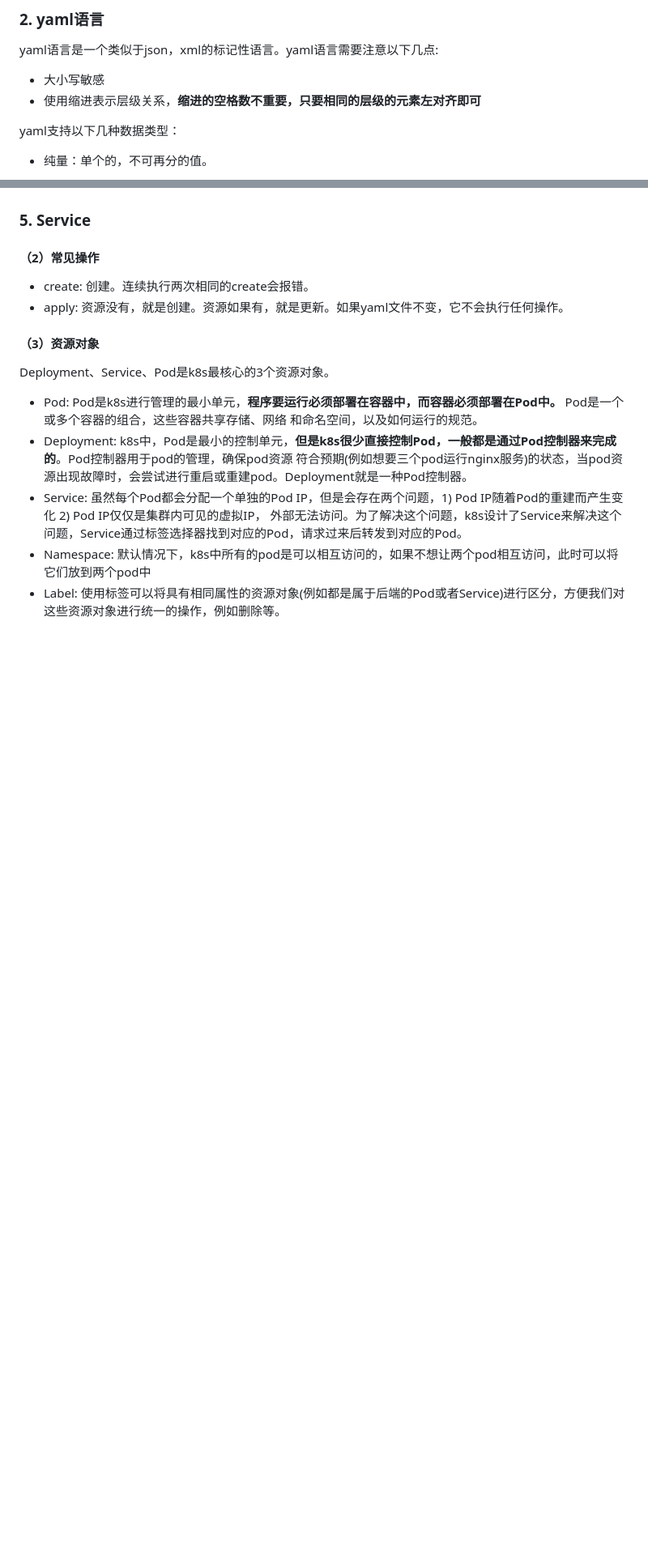
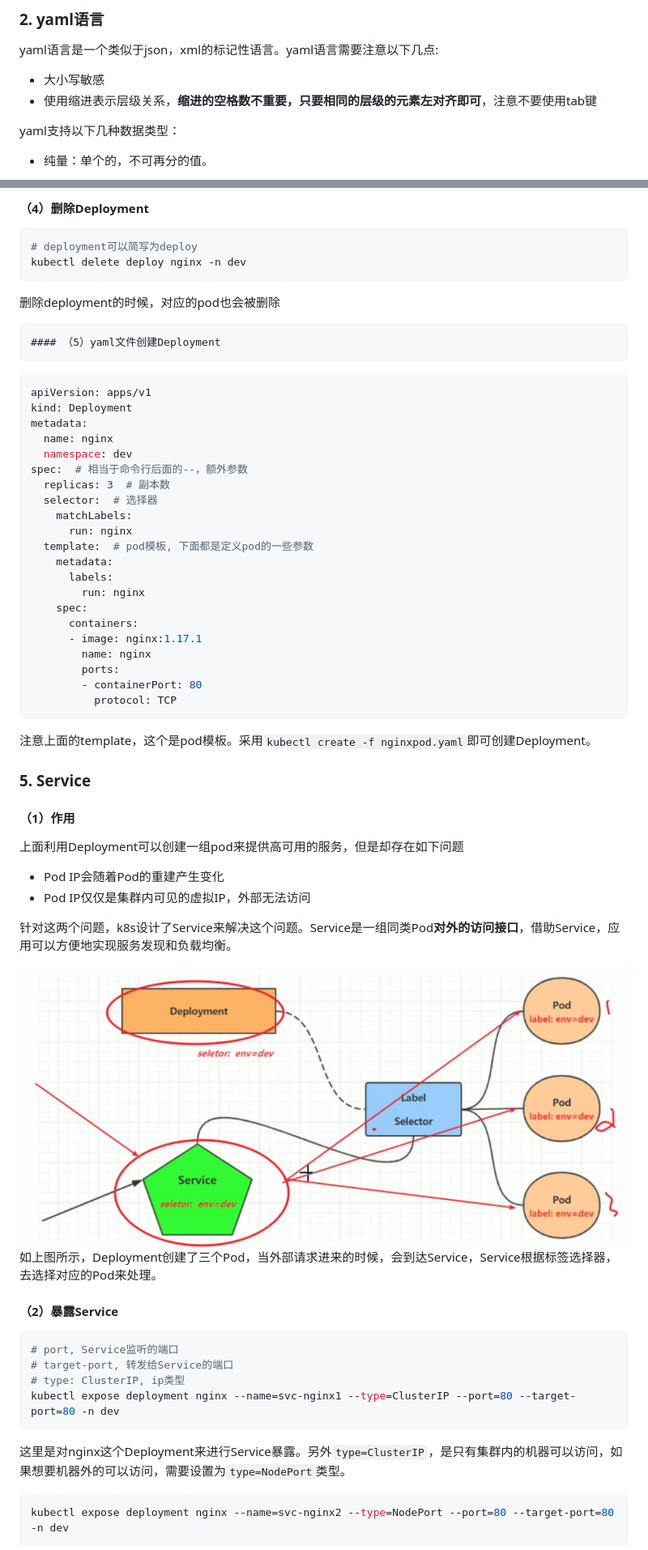
Before and after one commit to shuhaojie/advanced-learning, a Markdown page: k8s.md, 2 parts joined by grey strips. Shown at 81% size. Drawn GitHub-style; pictures changed too: assets/image-20230502205622864.png (added); blank space fills up the shorter version.

````diff
--- a/k8s.md
+++ b/k8s.md
@@ -305,7 +305,7 @@ Pod可以提供服务之后，就要考虑如何访问Pod中服务，k8s提供
 yaml语言是一个类似于json，xml的标记性语言。yaml语言需要注意以下几点:
 
 - 大小写敏感
-- 使用缩进表示层级关系，**缩进的空格数不重要，只要相同的层级的元素左对齐即可**
+- 使用缩进表示层级关系，**缩进的空格数不重要，只要相同的层级的元素左对齐即可**，注意不要使用tab键
 
 yaml支持以下几种数据类型：
 
@@ -547,21 +673,67 @@ kubectl delete pod nginx -n dev
+#### （4）删除Deployment
+
+```bash
+# deployment可以简写为deploy
+kubectl delete deploy nginx -n dev
+```
+
+删除deployment的时候，对应的pod也会被删除
+
+    #### （5）yaml文件创建Deployment
+
+```yaml
+apiVersion: apps/v1
+kind: Deployment
+metadata:
+  name: nginx
+  namespace: dev
+spec:  # 相当于命令行后面的--，额外参数
+  replicas: 3  # 副本数
+  selector:  # 选择器
+    matchLabels:
+      run: nginx
+  template:  # pod模板, 下面都是定义pod的一些参数
+    metadata:
+      labels:
+        run: nginx
+    spec:
+      containers:
+      - image: nginx:1.17.1
+        name: nginx
+        ports:
+        - containerPort: 80
+          protocol: TCP
+```
+
+注意上面的template，这个是pod模板。采用`kubectl create -f nginxpod.yaml`即可创建Deployment。
 
 ### 5. Service
 
+#### （1）作用
 
+上面利用Deployment可以创建一组pod来提供高可用的服务，但是却存在如下问题
 
-#### （2）常见操作
+-  Pod IP会随着Pod的重建产生变化
+- Pod IP仅仅是集群内可见的虚拟IP，外部无法访问
 
-- create: 创建。连续执行两次相同的create会报错。
-- apply: 资源没有，就是创建。资源如果有，就是更新。如果yaml文件不变，它不会执行任何操作。
+针对这两个问题，k8s设计了Service来解决这个问题。Service是一组同类Pod**对外的访问接口**，借助Service，应用可以方便地实现服务发现和负载均衡。
 
-#### （3）资源对象
+<img src="assets/image-20230502205622864.png" alt="image-20230502205622864" style="zoom:67%;" />
 
-Deployment、Service、Pod是k8s最核心的3个资源对象。
-- Pod: Pod是k8s进行管理的最小单元，**程序要运行必须部署在容器中，而容器必须部署在Pod中。** Pod是一个或多个容器的组合，这些容器共享存储、网络
-和命名空间，以及如何运行的规范。
-- Deployment: k8s中，Pod是最小的控制单元，**但是k8s很少直接控制Pod，一般都是通过Pod控制器来完成的**。Pod控制器用于pod的管理，确保pod资源
-符合预期(例如想要三个pod运行nginx服务)的状态，当pod资源出现故障时，会尝试进行重启或重建pod。Deployment就是一种Pod控制器。
-- Service: 虽然每个Pod都会分配一个单独的Pod IP，但是会存在两个问题，1) Pod IP随着Pod的重建而产生变化 2) Pod IP仅仅是集群内可见的虚拟IP，
-外部无法访问。为了解决这个问题，k8s设计了Service来解决这个问题，Service通过标签选择器找到对应的Pod，请求过来后转发到对应的Pod。
-- Namespace: 默认情况下，k8s中所有的pod是可以相互访问的，如果不想让两个pod相互访问，此时可以将它们放到两个pod中
-- Label: 使用标签可以将具有相同属性的资源对象(例如都是属于后端的Pod或者Service)进行区分，方便我们对这些资源对象进行统一的操作，例如删除等。
+如上图所示，Deployment创建了三个Pod，当外部请求进来的时候，会到达Service，Service根据标签选择器，去选择对应的Pod来处理。
+
+#### （2）暴露Service
+
+```bash
+# port, Service监听的端口
+# target-port, 转发给Service的端口
+# type: ClusterIP, ip类型
+kubectl expose deployment nginx --name=svc-nginx1 --type=ClusterIP --port=80 --target-port=80 -n dev
+```
+
+这里是对nginx这个Deployment来进行Service暴露。另外`type=ClusterIP`，是只有集群内的机器可以访问，如果想要机器外的可以访问，需要设置为`type=NodePort`类型。
+
+```bash
+kubectl expose deployment nginx --name=svc-nginx2 --type=NodePort --port=80 --target-port=80 -n dev
+```
+
````
Also changed, not shown: other parts of k8s.md (+165 -5 lines), assets/image-20230502130656640.png (added), assets/image-20230502205400252.png (added), assets/image-20230503085319866.png (added), 1 other file.
